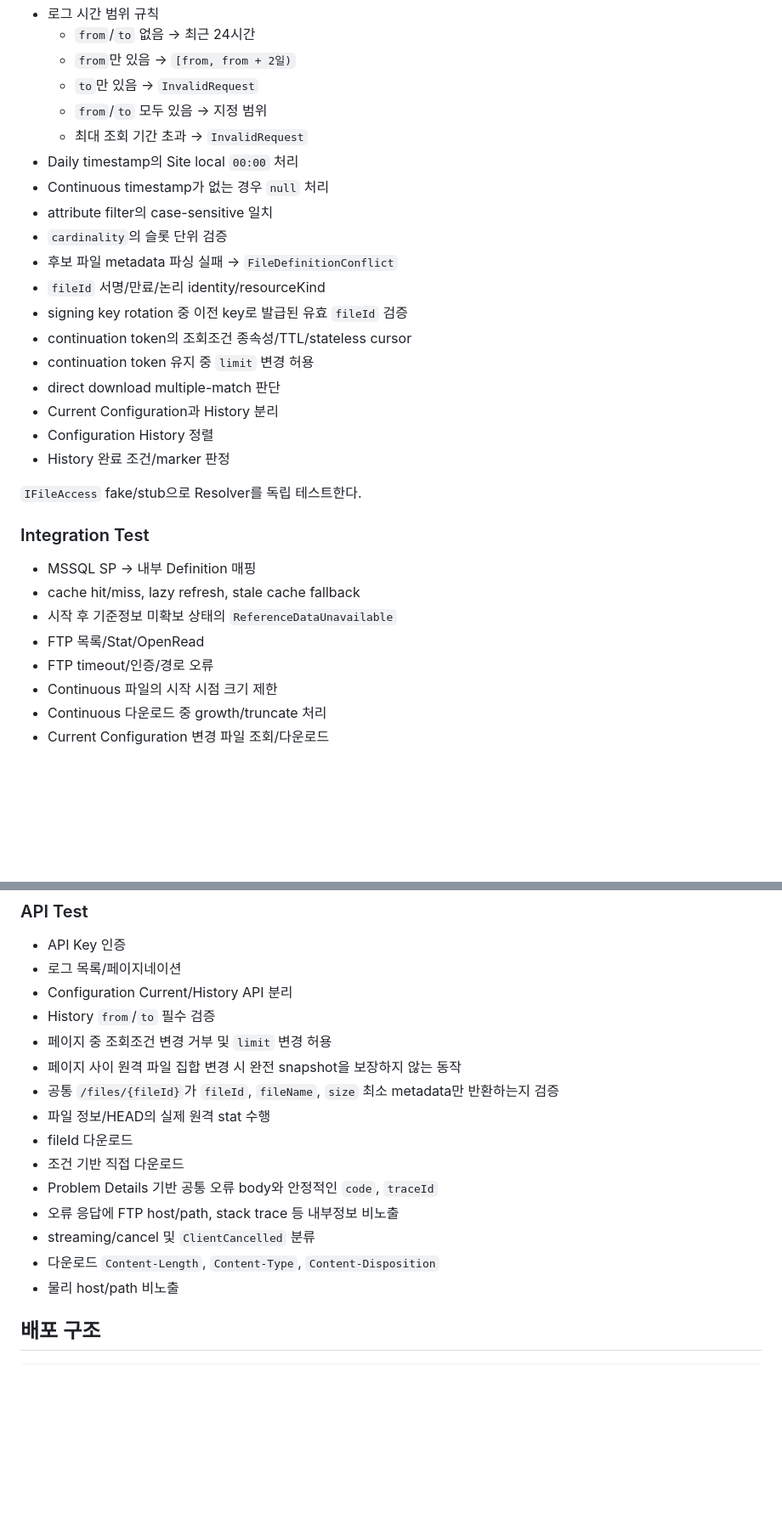
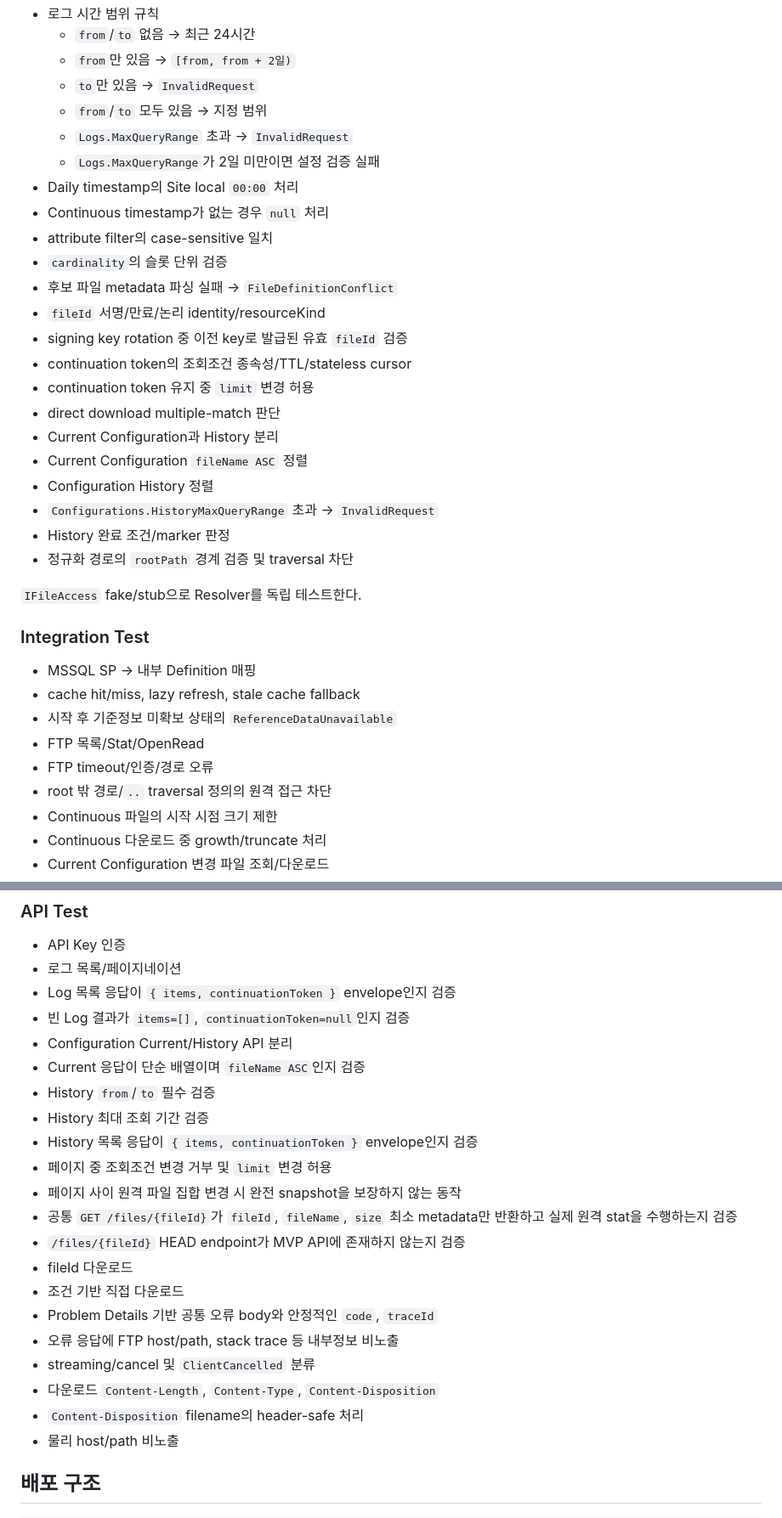
Before and after one commit to hjung3113/FileGateway, a Markdown page: docs/10-testing-and-deployment.md, 2 parts joined by grey strips. Shown at 85% size. Drawn GitHub-style; blank space fills up the shorter version.

Commit message:
docs: align tests with final API contracts

```diff
--- a/docs/10-testing-and-deployment.md
+++ b/docs/10-testing-and-deployment.md
@@ -15,7 +15,8 @@
   - `from`만 있음 → `[from, from + 2일)`
   - `to`만 있음 → `InvalidRequest`
   - `from`/`to` 모두 있음 → 지정 범위
-  - 최대 조회 기간 초과 → `InvalidRequest`
+  - `Logs.MaxQueryRange` 초과 → `InvalidRequest`
+  - `Logs.MaxQueryRange`가 2일 미만이면 설정 검증 실패
 - Daily timestamp의 Site local `00:00` 처리
 - Continuous timestamp가 없는 경우 `null` 처리
 - attribute filter의 case-sensitive 일치
@@ -27,8 +28,11 @@
 - continuation token 유지 중 `limit` 변경 허용
 - direct download multiple-match 판단
 - Current Configuration과 History 분리
+- Current Configuration `fileName ASC` 정렬
 - Configuration History 정렬
+- `Configurations.HistoryMaxQueryRange` 초과 → `InvalidRequest`
 - History 완료 조건/marker 판정
+- 정규화 경로의 `rootPath` 경계 검증 및 traversal 차단
 
 `IFileAccess` fake/stub으로 Resolver를 독립 테스트한다.
 
@@ -39,6 +43,7 @@
 - 시작 후 기준정보 미확보 상태의 `ReferenceDataUnavailable`
 - FTP 목록/Stat/OpenRead
 - FTP timeout/인증/경로 오류
+- root 밖 경로/`..` traversal 정의의 원격 접근 차단
 - Continuous 파일의 시작 시점 크기 제한
 - Continuous 다운로드 중 growth/truncate 처리
 - Current Configuration 변경 파일 조회/다운로드
@@ -53,18 +58,24 @@ Current Configuration 및 Hourly/Daily 파일의 생산 방식 자체, 원자적
 
 - API Key 인증
 - 로그 목록/페이지네이션
+- Log 목록 응답이 `{ items, continuationToken }` envelope인지 검증
+- 빈 Log 결과가 `items=[]`, `continuationToken=null`인지 검증
 - Configuration Current/History API 분리
+- Current 응답이 단순 배열이며 `fileName ASC`인지 검증
 - History `from`/`to` 필수 검증
+- History 최대 조회 기간 검증
+- History 목록 응답이 `{ items, continuationToken }` envelope인지 검증
 - 페이지 중 조회조건 변경 거부 및 `limit` 변경 허용
 - 페이지 사이 원격 파일 집합 변경 시 완전 snapshot을 보장하지 않는 동작
-- 공통 `/files/{fileId}`가 `fileId`, `fileName`, `size` 최소 metadata만 반환하는지 검증
-- 파일 정보/HEAD의 실제 원격 stat 수행
+- 공통 `GET /files/{fileId}`가 `fileId`, `fileName`, `size` 최소 metadata만 반환하고 실제 원격 stat을 수행하는지 검증
+- `/files/{fileId}` HEAD endpoint가 MVP API에 존재하지 않는지 검증
 - fileId 다운로드
 - 조건 기반 직접 다운로드
 - Problem Details 기반 공통 오류 body와 안정적인 `code`, `traceId`
 - 오류 응답에 FTP host/path, stack trace 등 내부정보 비노출
 - streaming/cancel 및 `ClientCancelled` 분류
 - 다운로드 `Content-Length`, `Content-Type`, `Content-Disposition`
+- `Content-Disposition` filename의 header-safe 처리
 - 물리 host/path 비노출
 
 ## 배포 구조
```
Also changed, not shown: other parts of docs/10-testing-and-deployment.md (+4 -1 lines).
